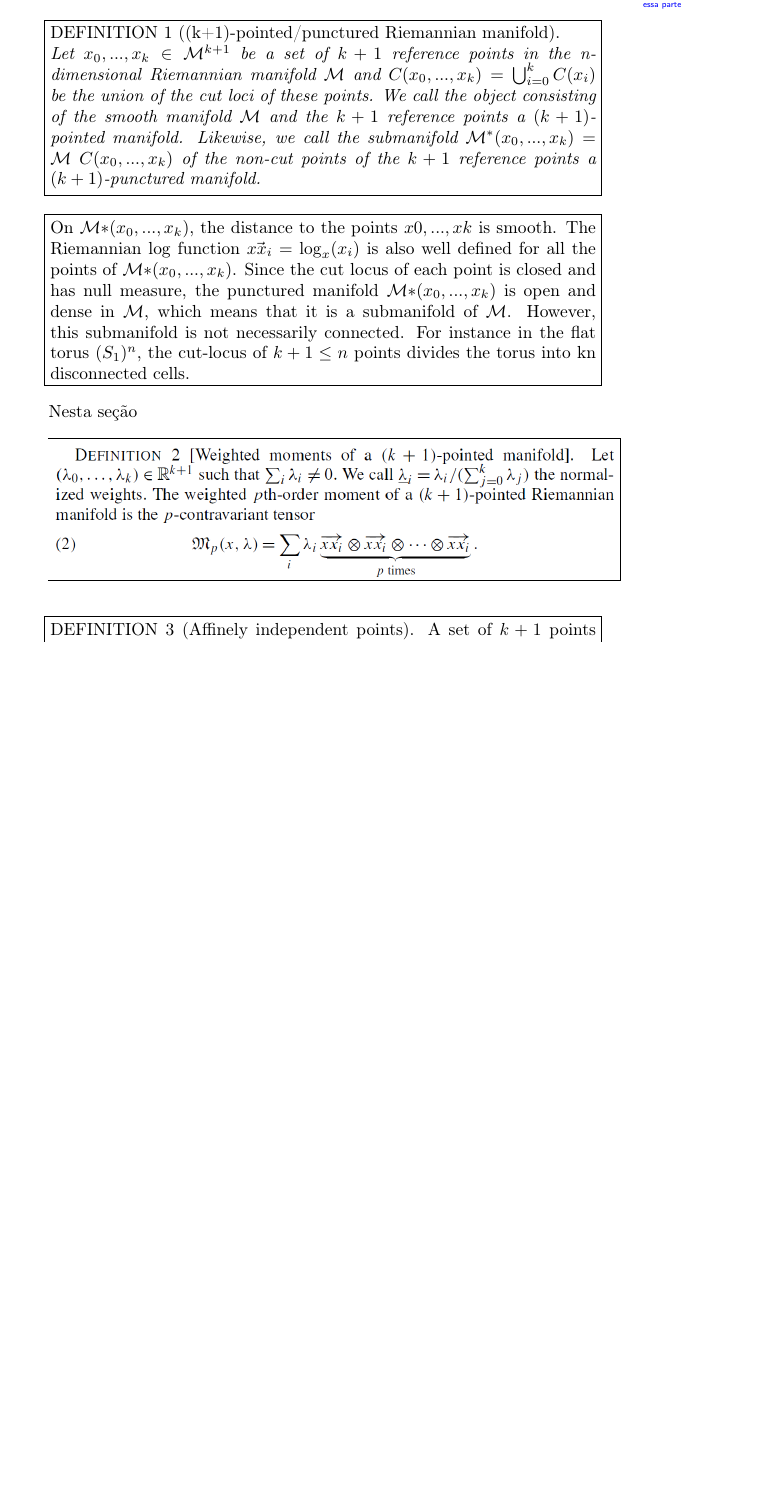
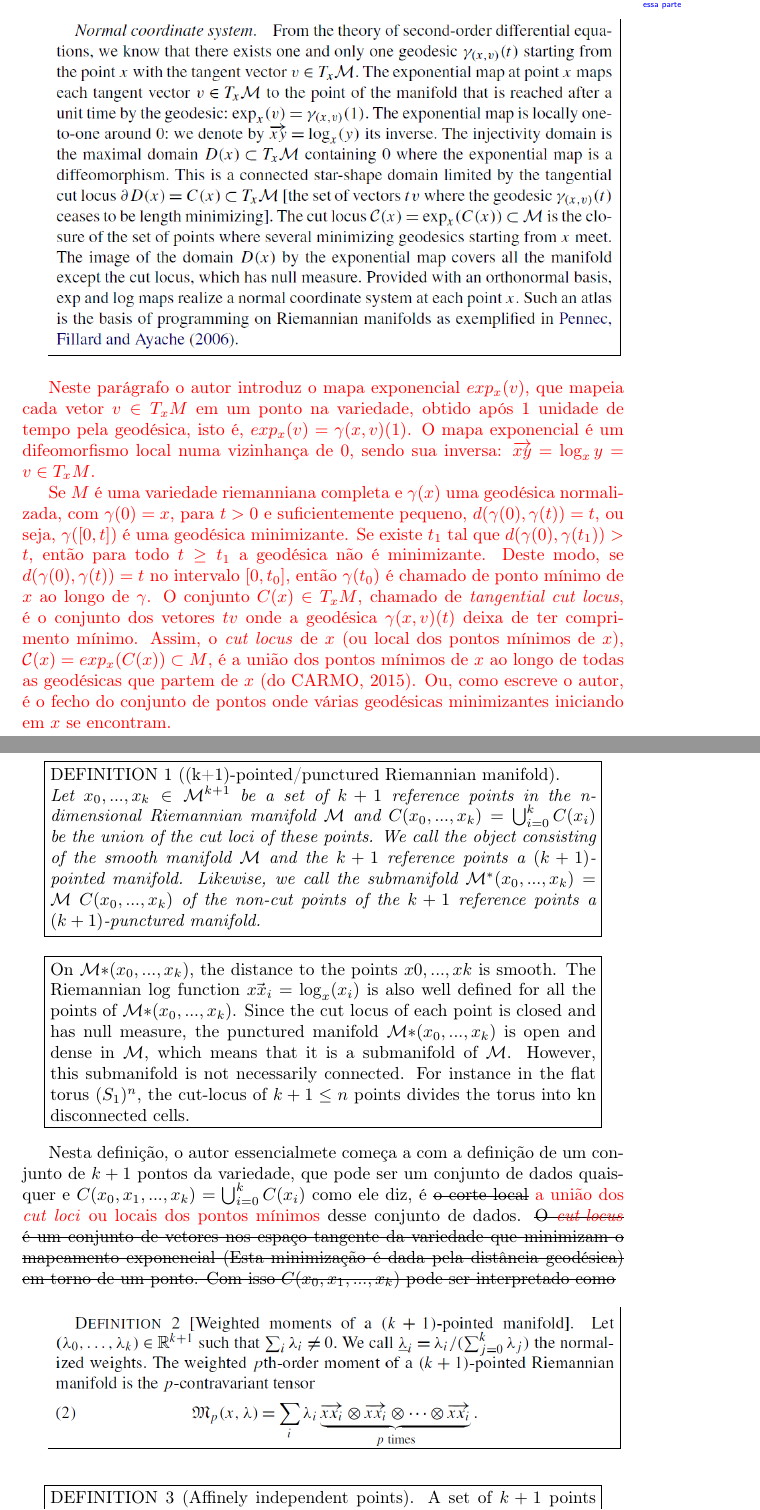
Before and after one commit to rfabbri/bib-paper-review-pennec, a LaTeX document (main.tex): part of page 7 of 10 before the commit and two parts of pages 7 and 8 of 11 after it, the two joined at a grey line, cut so that both start at the same text, the shorter picture padded with empty space. Compiled offline with pdfLaTeX.

Commit message:
Updates from Overleaf

```diff
--- a/main.tex
+++ b/main.tex
@@ -186,6 +186,16 @@ Os espaços hiperbólicos são escolhidos por serem espaços homogêneos onde a
 
 Neste trecho o autor começa a nos mostrar o ferramental usado para o artigo. Primeiramente ele deifine uma variedade $M$ com um produto escalar suave, conhecido como métrica Riemmaniana no espaço tangente $T_{x}M$ em um ponto $x$ de $M$ e em seguida ele constrói uma função $g(x)$ tal que $g_{ij}(x)=\langle \partial_i | \partial_j \rangle $. Isso significa que $g_{ij}(x)=||\partial_i||,i=j$, $g_{ij}(x)=\sum (\partial_i \partial_j)^2,i\neq j$, o que representa a derivada direcional \draftnote{Gabriel: Verificar se isso faz sentido}. Ele então, a partir dessa disso, constrói uma geodésica parametrizando pelos ótimos de $g$ e, como ele assume que esta variedade é geodesicamente completa, ele consegue atribuir uma correlção da variedade ao espaço $\mathbb{R}$ chegando a condlusão que a variedade não possui nem ponto de singularidade nem contorno que possa-se chegar em um tempo fnito e, por fim, que o Teorema de Hopf-Rinow-De Rham é satisfeito. \draftnote{Gabriel: Escrever melhor essa parte}
 
+\vspace{1em}
+\frame{\includegraphics[width=0.95\linewidth]{figs/pennec2018-cutlocus.PNG}}
+\vspace{1em}
+
+\juliana{Neste parágrafo o autor introduz o mapa exponencial $exp_x(v)$, que mapeia cada vetor $v \in T_xM$ em um ponto na variedade, obtido após 1 unidade de tempo pela geodésica, isto é, $exp_x(v)=\gamma(x,v)(1)$. O mapa exponencial é um difeomorfismo local numa vizinhança de 0, sendo sua inversa: $\overrightarrow{xy}=\log_x y = v \in T_xM$.}
+
+
+\juliana{Se $M$ é uma variedade riemanniana completa e $\gamma (x)$ uma geodésica normalizada, com $\gamma (0)=x$, para $t>0$ e suficientemente pequeno, $d(\gamma (0), \gamma (t))=t$, ou seja, $\gamma ([0,t])$ é uma geodésica minimizante. Se existe $t_1$ tal que $d(\gamma (0), \gamma (t_1))>t$, então para todo $t\geq t_1$ a geodésica não é minimizante. Deste modo, se $d(\gamma (0), \gamma (t))=t$ no intervalo $[0,t_0]$, então $\gamma (t_0)$ é chamado de ponto mínimo de $x$ ao longo de $\gamma$.}
+\juliana{O conjunto $C(x) \in T_xM$, chamado de \textit{tangential cut locus}, é o conjunto dos vetores $tv$ onde a geodésica $\gamma(x,v)(t)$ deixa de ter comprimento mínimo. Assim, o \textit{cut locus} de $x$ (ou local dos pontos mínimos de $x$), $\mathcal{C}(x)= exp_x(C(x)) \subset M$, é a união dos pontos mínimos de $x$ ao longo de todas as geodésicas que partem de $x$ (do CARMO, 2015). Ou, como escreve o autor, é o fecho do conjunto de pontos onde várias geodésicas minimizantes iniciando em $x$ se encontram.}
+
 \begin{center}
 \fbox{\parbox[c]{11cm}{DEFINITION 1 ((k+1)-pointed/punctured Riemannian manifold).
 \\
@@ -197,7 +207,8 @@ Neste trecho o autor começa a nos mostrar o ferramental usado para o artigo. Pr
 For instance in the flat torus $(S_1)^n$, the cut-locus of $k + 1 \leq n$ points divides the torus into kn disconnected cells.}}
 \end{center}
 
-Nesta seção
+Nesta definição, o autor essencialmete começa a com a definição de um conjunto de $k+1$ pontos da variedade, que pode ser um conjunto de dados quaisquer e $C(x_0,x_1,...,x_k) =\bigcup_{i=0}^{k} C(x_i)$ como ele diz, é \sout{o corte local} \juliana{a união dos \textit{cut loci} ou locais dos pontos mínimos} desse conjunto de dados.
+\sout{O \juliana{\textit{cut locus}} é um conjunto de vetores nos espaço tangente da variedade que minimizam o mapeamento exponencial (Esta minimização é dada pela distância geodésica) em torno de um ponto. Com isso $C(x_0,x_1,...,x_k)$ pode ser interpretado como}
 
 \vspace{1em}
 \frame{\includegraphics[width=0.95\linewidth]{figs/pennec2018-def2.PNG}}
```
Also changed, not shown: figs/pennec2018-cutlocus.PNG (added), main.tex (10 more changed lines).
